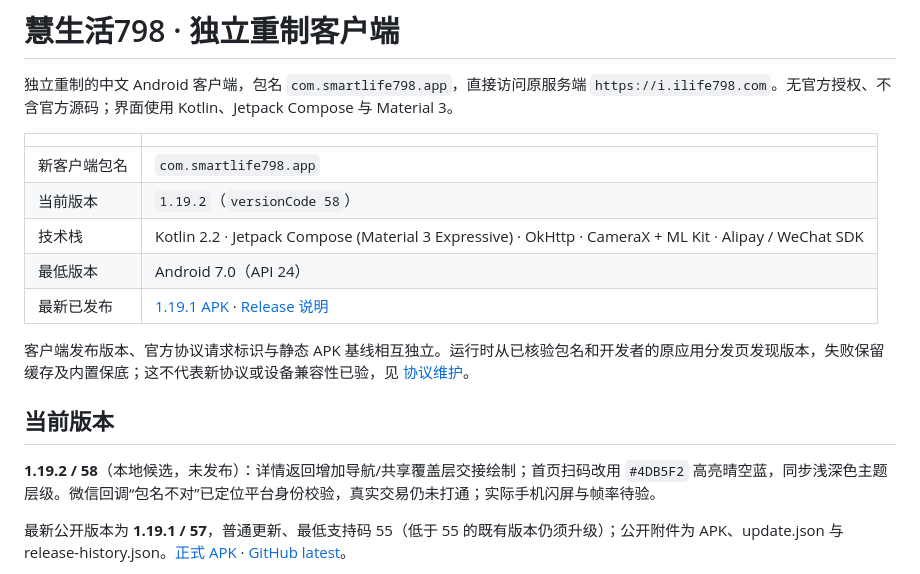
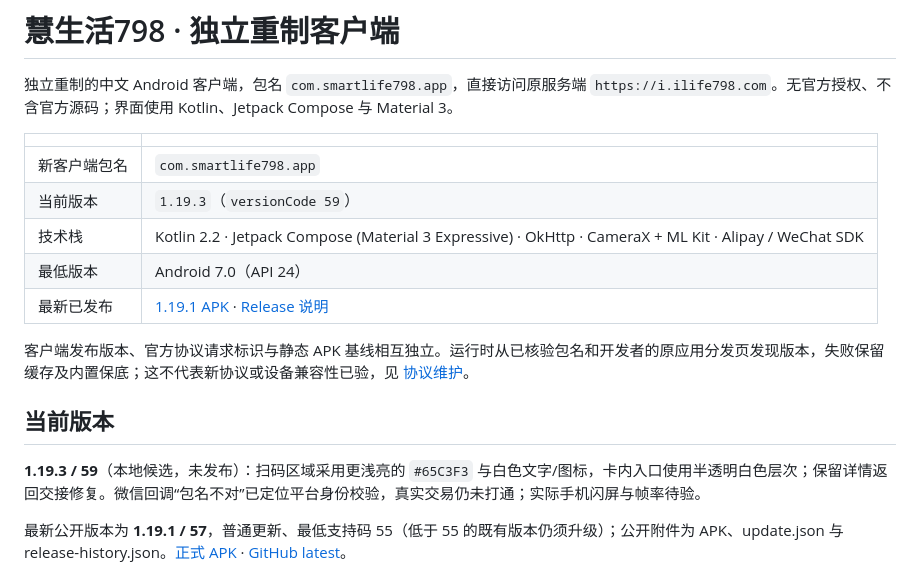
Before and after one commit to wu-shanglin/Smartlife798, a Markdown page: README.md, the part around one of its changes. Rendered like a GitHub page.

```diff
--- a/README.md
+++ b/README.md
@@ -5,7 +5,7 @@
 | | |
 |---|---|
 | 新客户端包名 | `com.smartlife798.app` |
-| 当前版本 | `1.19.2`（`versionCode 58`） |
+| 当前版本 | `1.19.3`（`versionCode 59`） |
 | 技术栈 | Kotlin 2.2 · Jetpack Compose (Material 3 Expressive) · OkHttp · CameraX + ML Kit · Alipay / WeChat SDK |
 | 最低版本 | Android 7.0（API 24） |
 | 最新已发布 | [1.19.1 APK](https://github.com/wu-shanglin/Smartlife798/releases/download/v1.19.1/SmartLife798-1.19.1-debug.apk) · [Release 说明](https://github.com/wu-shanglin/Smartlife798/releases/tag/v1.19.1) |
@@ -14,7 +14,7 @@
 
 ## 当前版本
 
-**1.19.2 / 58**（本地候选，未发布）：详情返回增加导航/共享覆盖层交接绘制；首页扫码改用 `#4DB5F2` 高亮晴空蓝，同步浅深色主题层级。微信回调“包名不对”已定位平台身份校验，真实交易仍未打通；实际手机闪屏与帧率待验。
+**1.19.3 / 59**（本地候选，未发布）：扫码区域采用更浅亮的 `#65C3F3` 与白色文字/图标，卡内入口使用半透明白色层次；保留详情返回交接修复。微信回调“包名不对”已定位平台身份校验，真实交易仍未打通；实际手机闪屏与帧率待验。
 
 最新公开版本为 **1.19.1 / 57**，普通更新、最低支持码 55（低于 55 的既有版本仍须升级）；公开附件为 APK、update.json 与 release-history.json。[正式 APK](https://github.com/wu-shanglin/Smartlife798/releases/download/v1.19.1/SmartLife798-1.19.1-debug.apk) · [GitHub latest](https://github.com/wu-shanglin/Smartlife798/releases/latest)。
 
```
Also changed, not shown: other parts of README.md (+6 -6 lines), CHANGELOG.md (+5 -0 lines), docs/02-功能设计与UI方案.md (+10 -9 lines), screenshots/dark.png, screenshots/devices.png, screenshots/home.png, screenshots/orders.png, screenshots/preview_bills.png, 5 other files.
